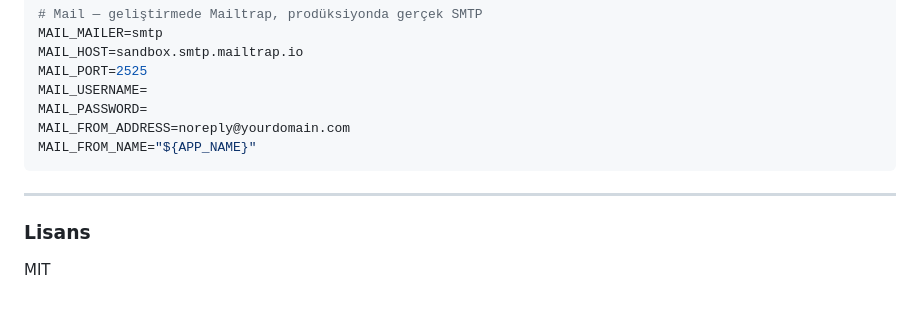
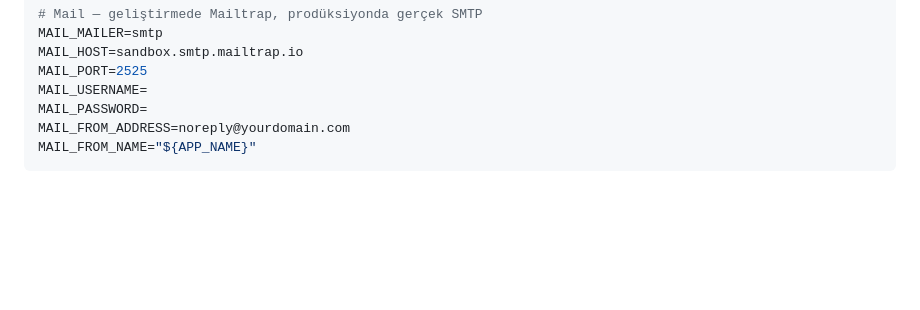
Before and after one commit to ibrhmprlk/Api_Gateway, a Markdown page: README.md, the part around the change. Drawn GitHub-style; blank space fills up the shorter version.

````diff
--- a/README.md
+++ b/README.md
@@ -443,9 +443,3 @@ MAIL_PASSWORD=
 MAIL_FROM_ADDRESS=noreply@yourdomain.com
 MAIL_FROM_NAME="${APP_NAME}"
 ```
-
----
-
-### Lisans
-
-MIT
````
